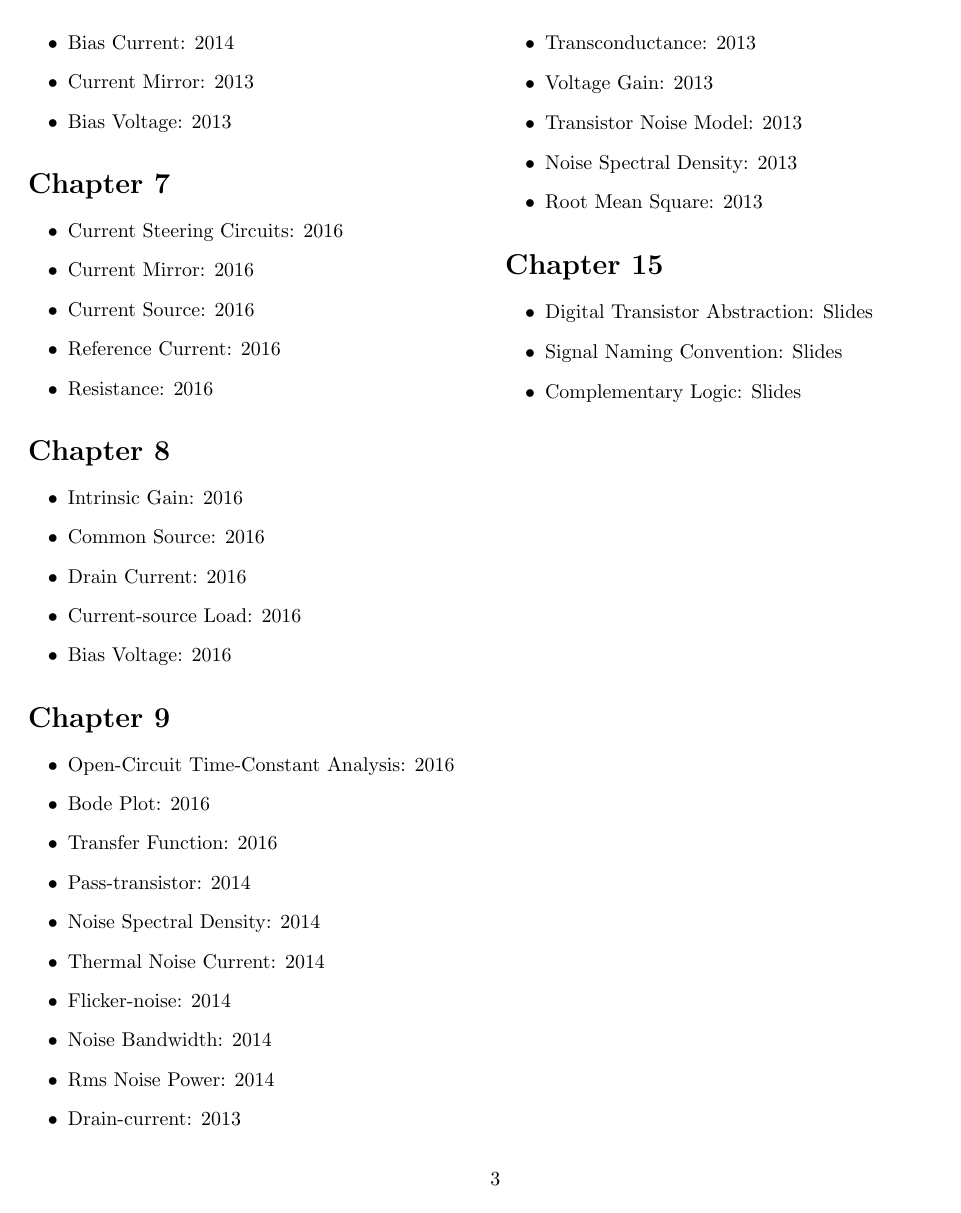
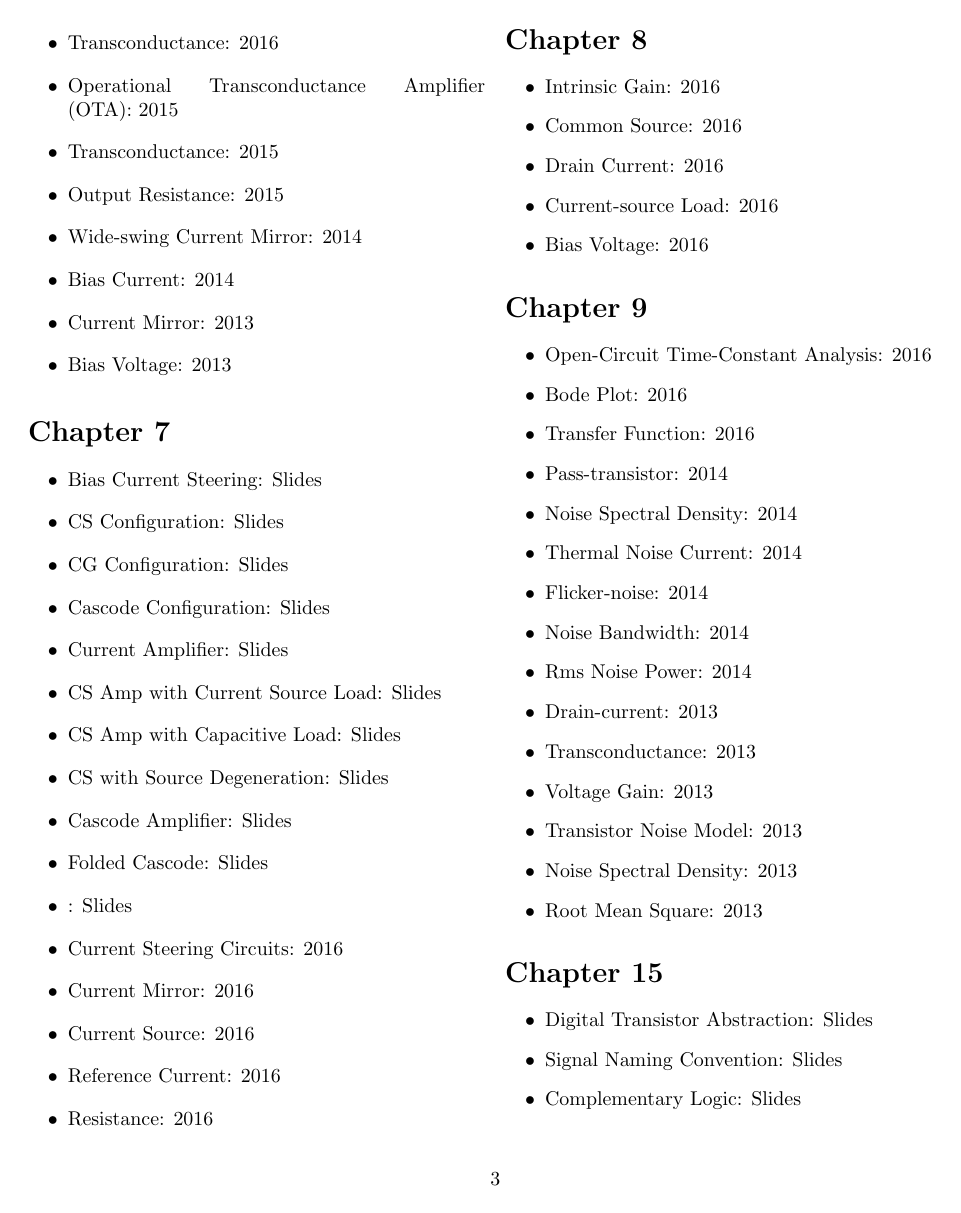
Before and after one commit to byllgrim/inf3410, a LaTeX problem sheet (exams.tex): page 3 of 3. Compiled offline with pdfLaTeX.

Commit message:
final push

```diff
--- a/exams.tex
+++ b/exams.tex
@@ -132,6 +138,18 @@
     \end{itemize}
   \section*{Chapter 7}
     \begin{itemize}
+      \item Bias Current Steering: Slides
+      \item CS Configuration: Slides
+      \item CG Configuration: Slides
+      \item Cascode Configuration: Slides
+      \item Current Amplifier: Slides
+      \item CS Amp with Current Source Load: Slides
+      \item CS Amp with Capacitive Load: Slides
+      \item CS with Source Degeneration: Slides
+      \item Cascode Amplifier: Slides
+      \item Folded Cascode: Slides
+      \item : Slides
+
       \item Current Steering Circuits: 2016
       \item Current Mirror: 2016
       \item Current Source: 2016
```
Also changed, not shown: formulas.tex (+11 -6 lines), exams.tex (6 more changed lines).
